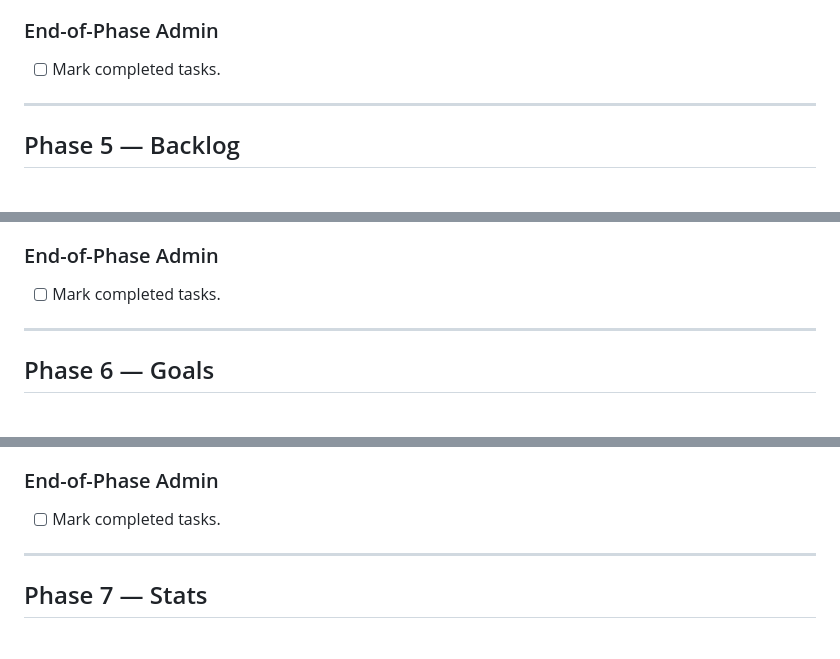
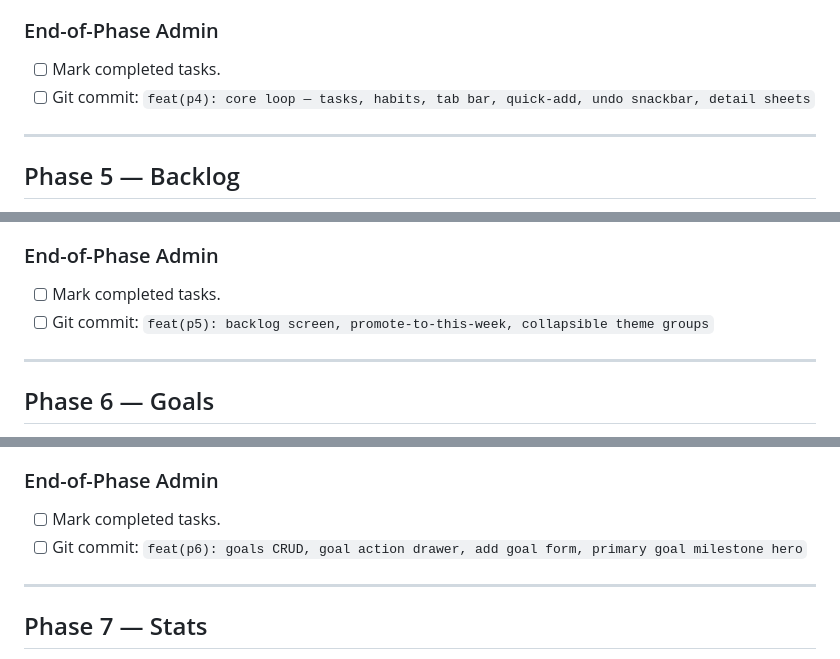
Before and after one commit to KilianZumFelde/This-Week, a Markdown page: TASKS.md, 3 parts joined by grey strips. GitHub-like rendering.

Commit message:
chore: add git commit tasks to all phase end-of-phase admin sections
Co-Authored-By: Claude Sonnet 4.6 <noreply@anthropic.com>

```diff
--- a/TASKS.md
+++ b/TASKS.md
@@ -414,6 +414,7 @@ After P4-10: open the app, add a habit ("Gym 4x/week") and 2 tasks. Tap the gym
 
 ### End-of-Phase Admin
 - [ ] Mark completed tasks.
+- [ ] Git commit: `feat(p4): core loop — tasks, habits, tab bar, quick-add, undo snackbar, detail sheets`
 
 ---
 
@@ -464,6 +465,7 @@ After P5-3: add a task to the backlog. Navigate to This Week — confirm it's no
 
 ### End-of-Phase Admin
 - [ ] Mark completed tasks.
+- [ ] Git commit: `feat(p5): backlog screen, promote-to-this-week, collapsible theme groups`
 
 ---
 
@@ -613,6 +615,7 @@ After P6-6: create a primary goal "Land first paid DJ gig" with target date 6 mo
 
 ### End-of-Phase Admin
 - [ ] Mark completed tasks.
+- [ ] Git commit: `feat(p6): goals CRUD, goal action drawer, add goal form, primary goal milestone hero`
 
 ---
 
```
Also changed, not shown: other parts of TASKS.md (+6 -0 lines).
